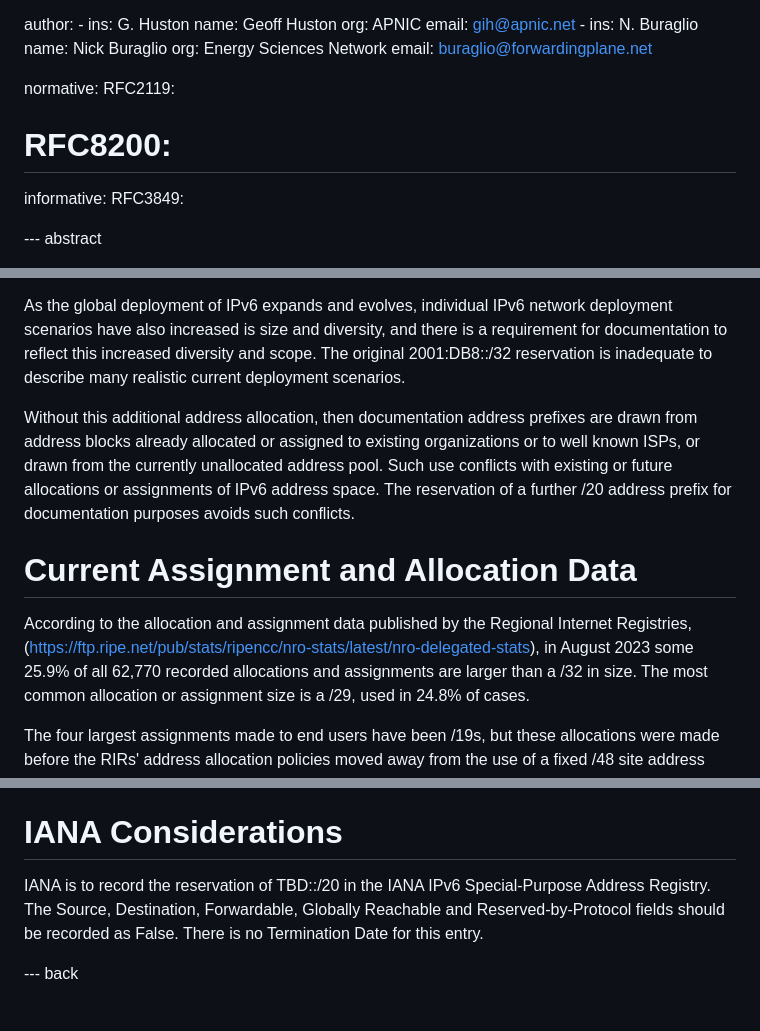
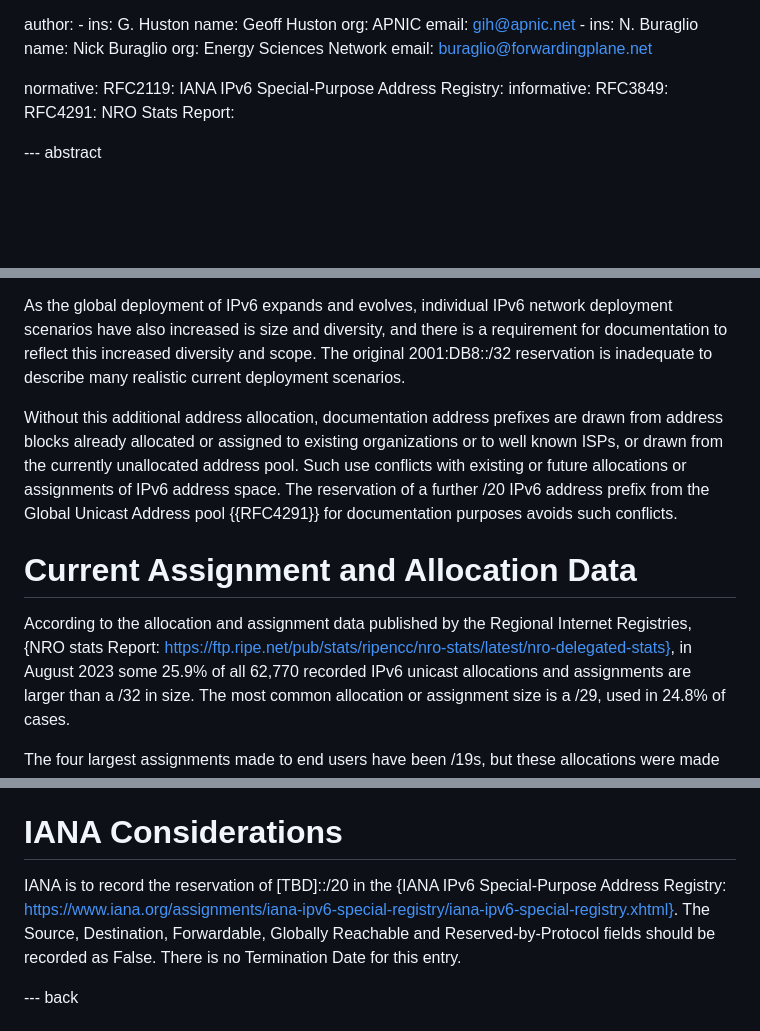
Before and after one commit to buraglio/draft-ghnb-v6ops-rfc3849-update, a Markdown page: draft-ghnb-v6ops-rfc3849-update.md, 3 parts joined by grey strips. Rendered like a GitHub page; blank space fills up the shorter version.

Commit message:
added additional references as per Tom Petch's suggestions

```diff
--- a/draft-ghnb-v6ops-rfc3849-update.md
+++ b/draft-ghnb-v6ops-rfc3849-update.md
@@ -25,9 +25,11 @@ author:
 
 normative:
   RFC2119:
-#  RFC8200:
+  IANA IPv6 Special-Purpose Address Registry:
 informative:
   RFC3849:
+  RFC4291:
+  NRO Stats Report:
 
 --- abstract
 
@@ -51,19 +53,20 @@ there is a requirement for documentation to reflect this increased diversity
 and scope. The original 2001:DB8::/32 reservation is inadequate to describe
 many realistic current deployment scenarios.
 
-Without this additional address allocation, then documentation address
-prefixes are drawn from address blocks already allocated or assigned to
-existing organizations or to well known ISPs, or drawn from the currently
-unallocated address pool. Such use conflicts with existing or future
-allocations or assignments of IPv6 address space. The reservation of a
-further /20 address prefix for documentation purposes avoids such conflicts.
+Without this additional address allocation, documentation address prefixes
+are drawn from address blocks already allocated or assigned to existing
+organizations or to well known ISPs, or drawn from the currently unallocated
+address pool. Such use conflicts with existing or future allocations or
+assignments of IPv6 address space. The reservation of a further /20 IPv6
+address prefix from the Global Unicast Address pool {{RFC4291}} for
+documentation purposes avoids such conflicts.
 
 # Current Assignment and Allocation Data
 
 According to the allocation and assignment data published by the Regional
 Internet Registries,
-(https://ftp.ripe.net/pub/stats/ripencc/nro-stats/latest/nro-delegated-stats),
-in August 2023 some 25.9% of all 62,770 recorded allocations and
+{NRO stats Report: https://ftp.ripe.net/pub/stats/ripencc/nro-stats/latest/nro-delegated-stats},
+in August 2023 some 25.9% of all 62,770 recorded IPv6 unicast allocations and
 assignments are larger than a /32 in size. The most common allocation or
 assignment size is a /29, used in 24.8% of cases.
 
@@ -86,8 +89,8 @@ infrastructure security.
 
 # IANA Considerations
 
-IANA is to record the reservation of TBD::/20 in the IANA IPv6
-Special-Purpose Address Registry. The Source, Destination, Forwardable,
+IANA is to record the reservation of [TBD]::/20 in the {IANA IPv6
+Special-Purpose Address Registry: https://www.iana.org/assignments/iana-ipv6-special-registry/iana-ipv6-special-registry.xhtml}. The Source, Destination, Forwardable,
 Globally Reachable and Reserved-by-Protocol fields should be recorded as
 False. There is no Termination Date for this entry.
 
```
